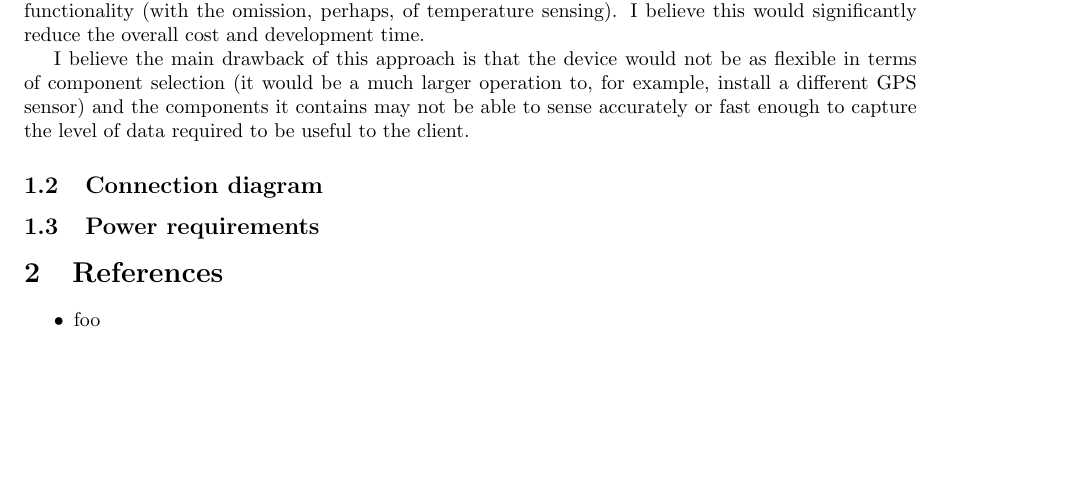
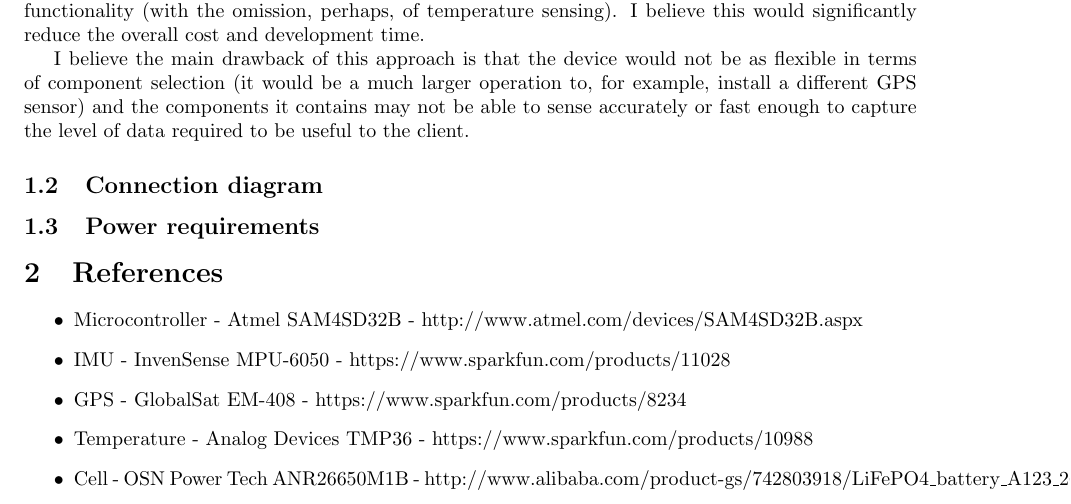
Before and after one commit to bugsduggan/cs25710-assignment, a LaTeX document (report.tex): part of page 3 of 3, cut so that both start at the same text, the shorter picture padded with empty space. Compiled offline with pdfLaTeX.

Commit message:
Add refs

```diff
--- a/report.tex
+++ b/report.tex
@@ -113,7 +113,12 @@
 
 \section{References}
 \begin{itemize}
-	\item{foo}
+	\item{Microcontroller - Atmel SAM4SD32B - http://www.atmel.com/devices/SAM4SD32B.aspx}
+	\item{IMU - InvenSense MPU-6050 - https://www.sparkfun.com/products/11028}
+	\item{GPS - GlobalSat EM-408 - https://www.sparkfun.com/products/8234}
+	\item{Temperature - Analog Devices TMP36 - https://www.sparkfun.com/products/10988}
+	\item{Cell - OSN Power Tech ANR26650M1B -
+		http://www.alibaba.com/product-gs/742803918/LiFePO4\_battery\_A123\_26650\_with\_2500mAh.html}
 \end{itemize}
 
 \end{document}
```
